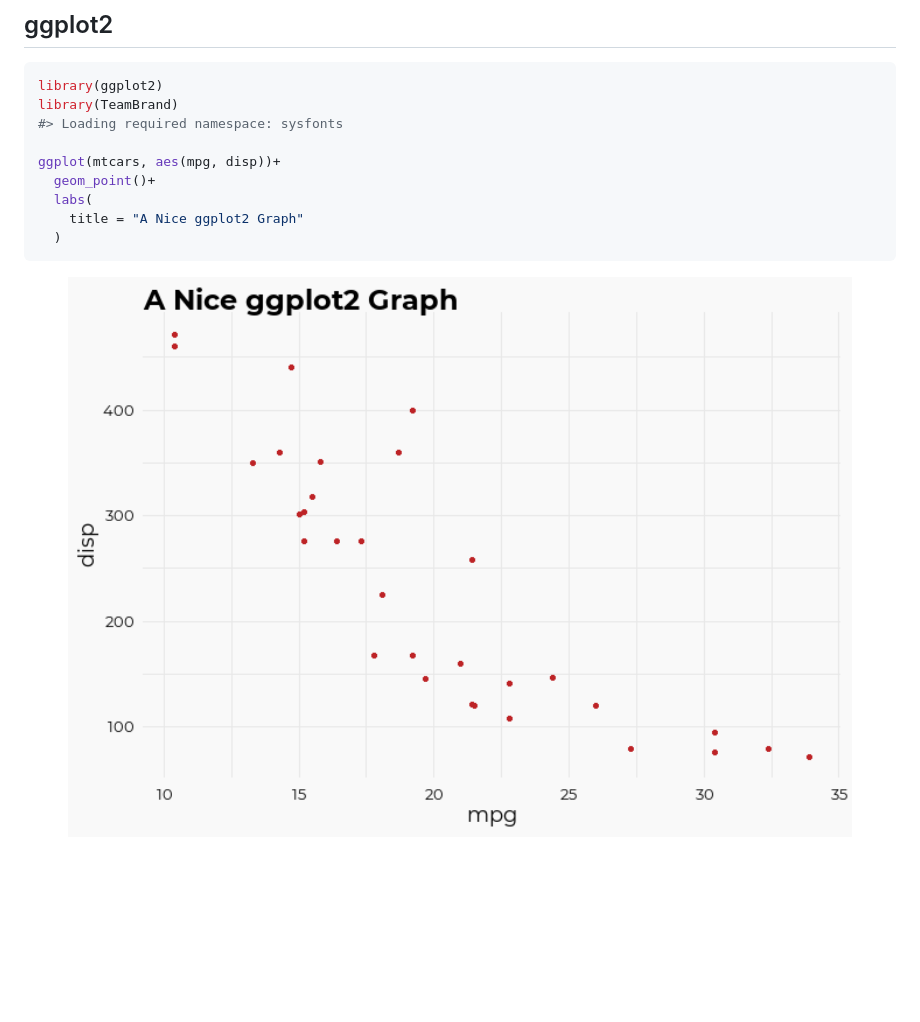
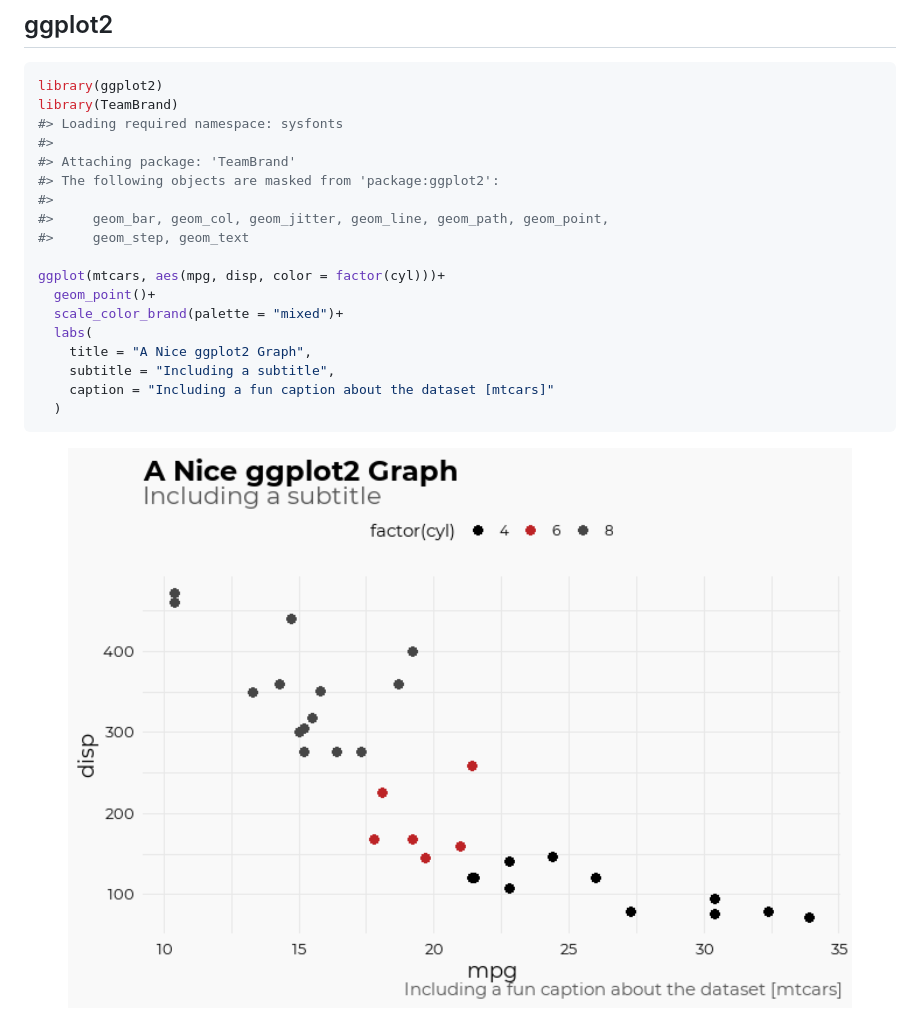
Before and after one commit to phildwalker/TeamBrand, a Markdown page: README.md, the part around the change. Rendered like a GitHub page; pictures changed too: man/figures/README-unnamed-chunk-2-1.png; blank space fills up the shorter version.

Commit message:
updating ggplot color functions

````diff
--- a/README.md
+++ b/README.md
@@ -34,11 +34,20 @@ remotes::install_github("phildwalker/TeamBrand")
 library(ggplot2)
 library(TeamBrand)
 #> Loading required namespace: sysfonts
+#>
+#> Attaching package: 'TeamBrand'
+#> The following objects are masked from 'package:ggplot2':
+#>
+#>     geom_bar, geom_col, geom_jitter, geom_line, geom_path, geom_point,
+#>     geom_step, geom_text
 
-ggplot(mtcars, aes(mpg, disp))+
+ggplot(mtcars, aes(mpg, disp, color = factor(cyl)))+
   geom_point()+
+  scale_color_brand(palette = "mixed")+
   labs(
-    title = "A Nice ggplot2 Graph"
+    title = "A Nice ggplot2 Graph",
+    subtitle = "Including a subtitle",
+    caption = "Including a fun caption about the dataset [mtcars]"
   )
 ```
 
````
Also changed, not shown: 4 other files.
